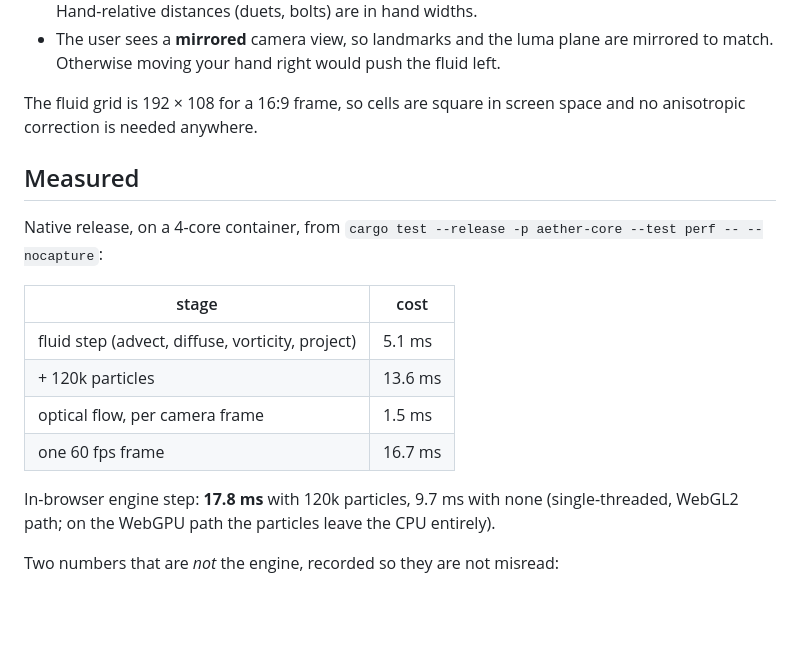
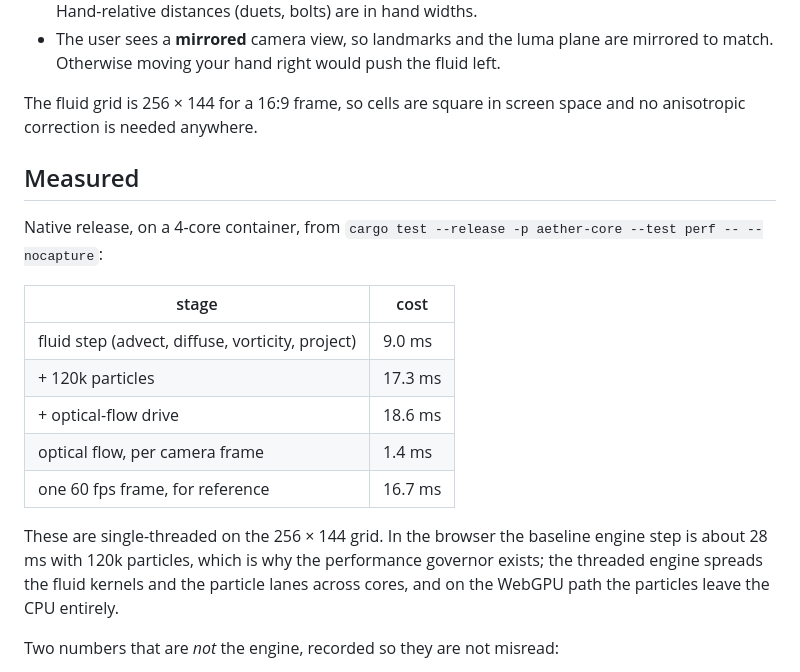
Before and after one commit to NivBuskila/base44-rust-wasm-showcase, a Markdown page: README.md, the part around the change. Drawn GitHub-style; blank space fills up the shorter version.

Commit message:
Update README grid size and measured step costs
The fluid grid grew from 192x108 to 256x144; the Measured table still
showed the old grid's numbers. Re-measured with the perf test on a
4-core machine.

Co-Authored-By: Claude Opus 5.5 <noreply@anthropic.com>

```diff
--- a/README.md
+++ b/README.md
@@ -287,7 +287,7 @@ in a pipeline like this:
 - The user sees a **mirrored** camera view, so landmarks and the luma plane are
   mirrored to match. Otherwise moving your hand right would push the fluid left.
 
-The fluid grid is 192 × 108 for a 16:9 frame, so cells are square in screen
+The fluid grid is 256 × 144 for a 16:9 frame, so cells are square in screen
 space and no anisotropic correction is needed anywhere.
 
 ## Measured
@@ -297,14 +297,16 @@ Native release, on a 4-core container, from
 
 | stage | cost |
 | --- | --- |
-| fluid step (advect, diffuse, vorticity, project) | 5.1 ms |
-| + 120k particles | 13.6 ms |
-| optical flow, per camera frame | 1.5 ms |
-| one 60 fps frame | 16.7 ms |
+| fluid step (advect, diffuse, vorticity, project) | 9.0 ms |
+| + 120k particles | 17.3 ms |
+| + optical-flow drive | 18.6 ms |
+| optical flow, per camera frame | 1.4 ms |
+| one 60 fps frame, for reference | 16.7 ms |
 
-In-browser engine step: **17.8 ms** with 120k particles, 9.7 ms with none
-(single-threaded, WebGL2 path; on the WebGPU path the particles leave the CPU
-entirely).
+These are single-threaded on the 256 × 144 grid. In the browser the baseline
+engine step is about 28 ms with 120k particles, which is why the performance
+governor exists; the threaded engine spreads the fluid kernels and the particle
+lanes across cores, and on the WebGPU path the particles leave the CPU entirely.
 
 Two numbers that are *not* the engine, recorded so they are not misread:
 
```
